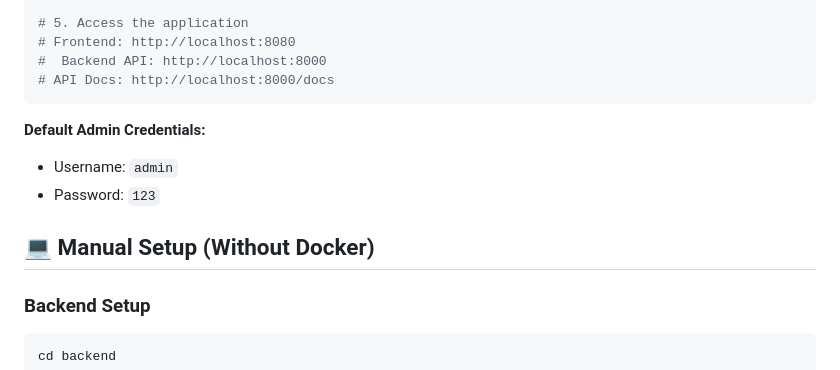
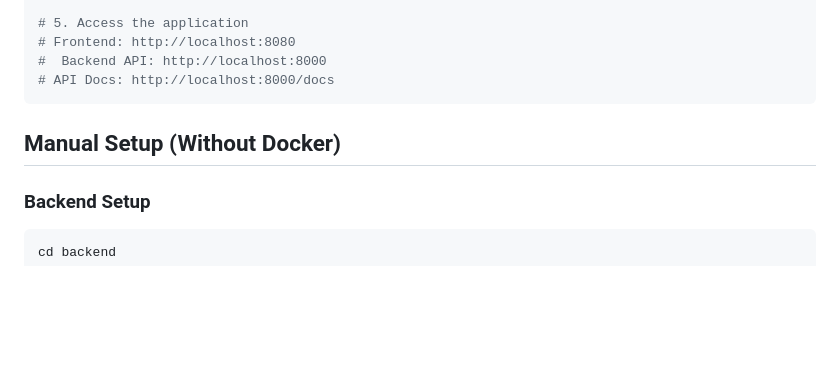
Before and after one commit to TiBiTiUSTH/EduFlow-StudyManager, a Markdown page: README.md, the part around one of its changes. GitHub-like rendering; blank space fills up the shorter version.

Commit message:
Update README formatting and section titles

````diff
--- a/README.md
+++ b/README.md
@@ -67,11 +67,8 @@ docker-compose exec backend python backend/scripts/init_db.py
 # API Docs: http://localhost:8000/docs
 ```
 
-**Default Admin Credentials:**
-- Username: `admin`
-- Password: `123`
 
-## 💻 Manual Setup (Without Docker)
+##  Manual Setup (Without Docker)
 
 ### Backend Setup
 
````
Also changed, not shown: other parts of README.md (+13 -13 lines).
